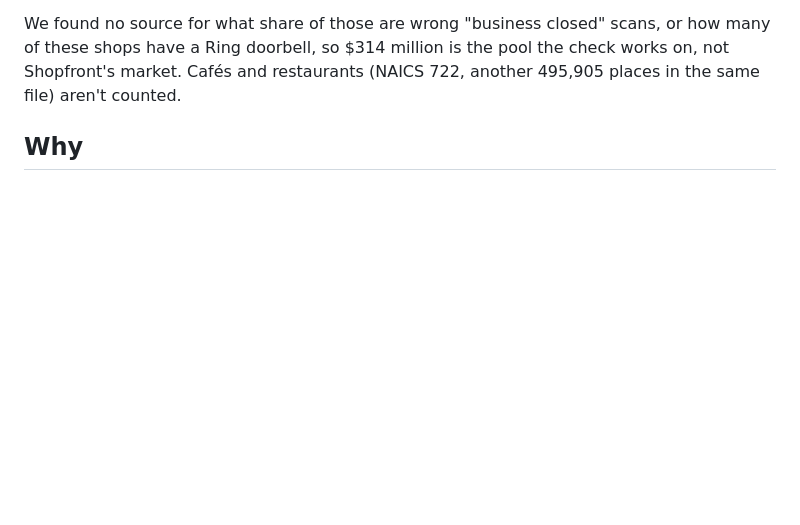
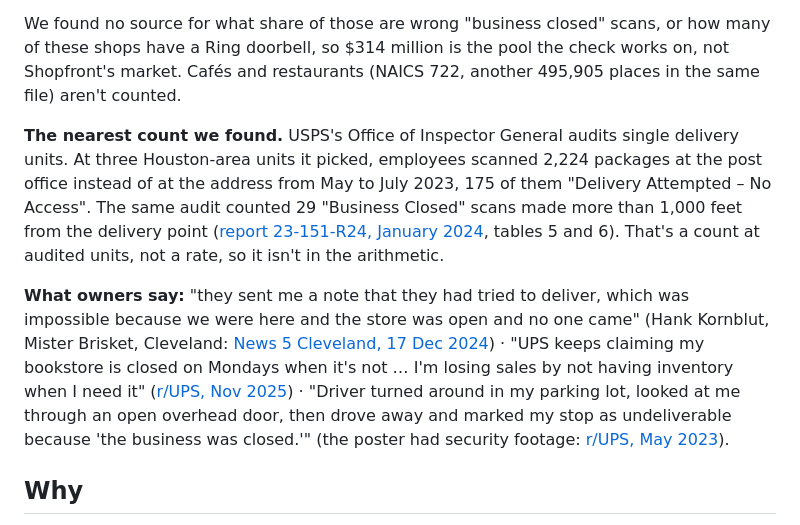
Before and after one commit to danielAsaboro/shopfront, a Markdown page: README.md, the part around the change. GitHub-like rendering; blank space fills up the shorter version.

Commit message:
README: the nearest measured count and owners' own words
Adds the USPS OIG Texas 2 District audit (23-151-R24, January 2024, tables 5
and 6: 175 "Delivery Attempted - No Access" scans made at the post office
from May to July 2023 and 29 "Business Closed" scans more than 1,000 feet
from the delivery point, at three units the auditors picked) as a count, not
a factor in the estimate, and three quotes read at their source: News 5
Cleveland (17 Dec 2024) and two r/UPS posts (Nov 2025, May 2023).

Co-Authored-By: Claude Opus 5.5 (1M context) <noreply@anthropic.com>
Claude-Session: https://claude.ai/code/session_01LL8DfUf345uuoUD8iGZ4bZ

```diff
--- a/README.md
+++ b/README.md
@@ -53,6 +53,22 @@ and at $17.20 each about **$314 million a year** in senders' costs. Per shop: ab
 We found no source for what share of those are wrong "business closed" scans, or how many of these shops
 have a Ring doorbell, so $314 million is the pool the check works on, not Shopfront's market. Cafés and
 restaurants (NAICS 722, another 495,905 places in the same file) aren't counted.
+
+**The nearest count we found.** USPS's Office of Inspector General audits single delivery units. At three
+Houston-area units it picked, employees scanned 2,224 packages at the post office instead of at the address
+from May to July 2023, 175 of them "Delivery Attempted – No Access". The same audit counted 29 "Business
+Closed" scans made more than 1,000 feet from the delivery point
+([report 23-151-R24, January 2024](https://www.uspsoig.gov/sites/default/files/reports/2024-01/23-151-r24.pdf),
+tables 5 and 6). That's a count at audited units, not a rate, so it isn't in the arithmetic.
+
+**What owners say:** "they sent me a note that they had tried to deliver, which was impossible because we
+were here and the store was open and no one came" (Hank Kornblut, Mister Brisket, Cleveland:
+[News 5 Cleveland, 17 Dec 2024](https://www.news5cleveland.com/news/local-news/customers-express-frustration-over-fedex-delivery-delays-as-holidays-approach)) ·
+"UPS keeps claiming my bookstore is closed on Mondays when it's not … I'm losing sales by not having
+inventory when I need it" ([r/UPS, Nov 2025](https://www.reddit.com/r/UPS/comments/1ouc0b4/)) ·
+"Driver turned around in my parking lot, looked at me through an open overhead door, then drove away and
+marked my stop as undeliverable because 'the business was closed.'" (the poster had security footage:
+[r/UPS, May 2023](https://www.reddit.com/r/UPS/comments/1382n67/)).
 
 ## Why
 
```
